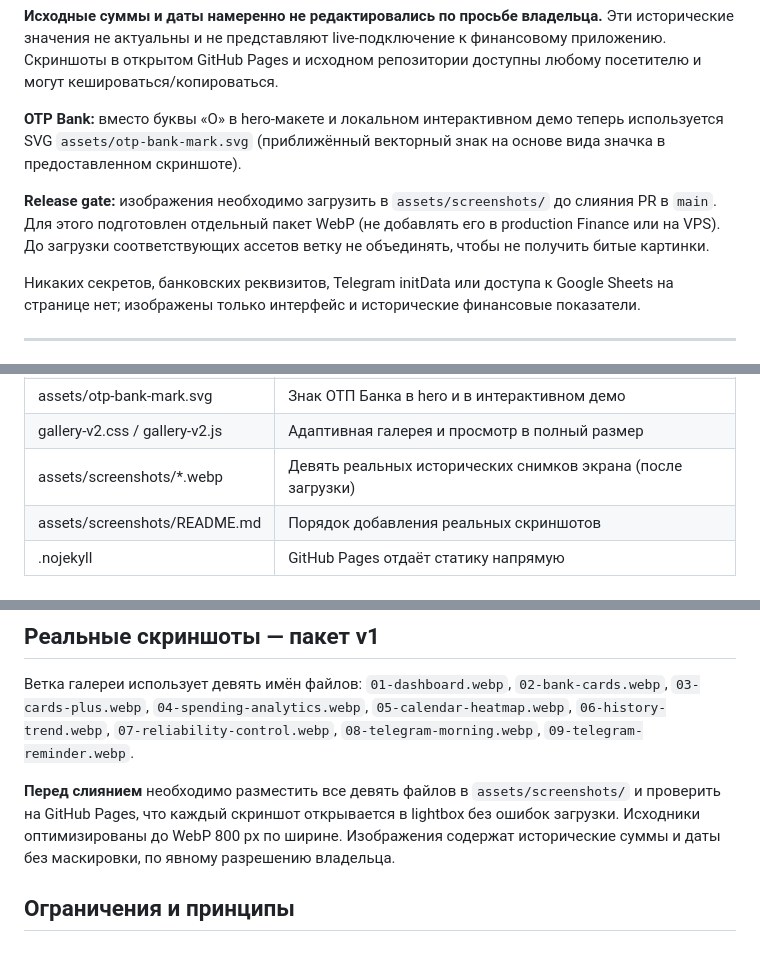
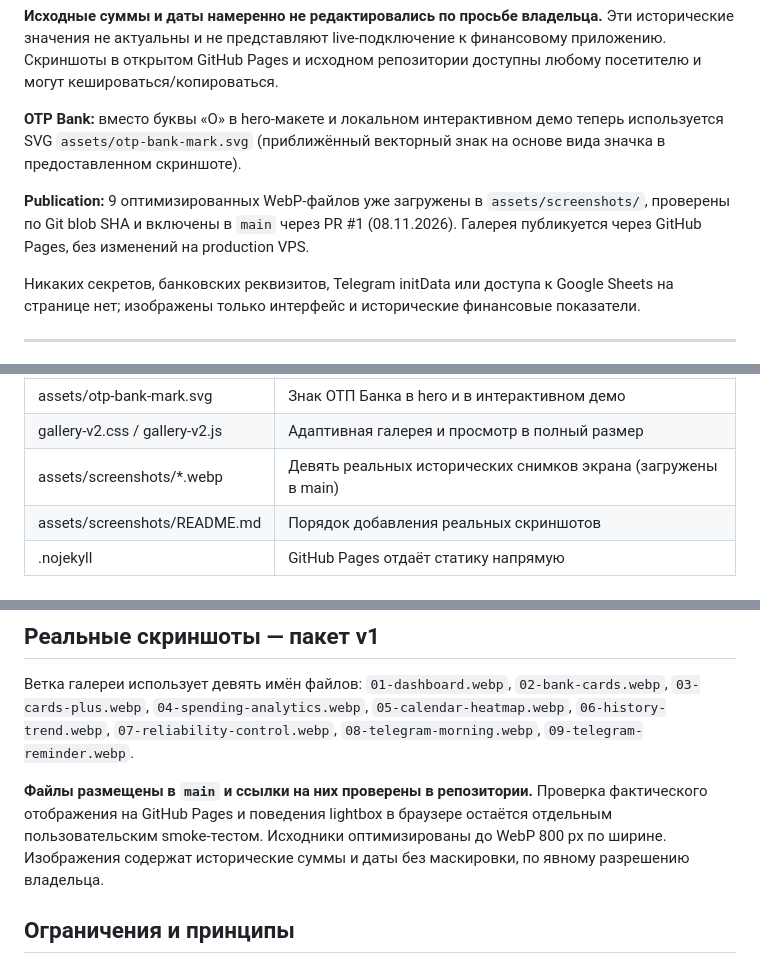
Before and after one commit to sergekoroleff/personal_finance_bot_showcase, a Markdown page: README.md, 3 parts joined by grey strips. Drawn GitHub-style.

Commit message:
docs(showcase): mark gallery assets merged and repository QA passed

```diff
--- a/README.md
+++ b/README.md
@@ -8,7 +8,7 @@
 
 **OTP Bank:** вместо буквы «О» в hero-макете и локальном интерактивном демо теперь используется SVG `assets/otp-bank-mark.svg` (приближённый векторный знак на основе вида значка в предоставленном скриншоте).
 
-**Release gate:** изображения необходимо загрузить в `assets/screenshots/` до слияния PR в `main`. Для этого подготовлен отдельный пакет WebP (не добавлять его в production Finance или на VPS). До загрузки соответствующих ассетов ветку не объединять, чтобы не получить битые картинки.
+**Publication:** 9 оптимизированных WebP-файлов уже загружены в `assets/screenshots/`, проверены по Git blob SHA и включены в `main` через PR #1 (08.11.2026). Галерея публикуется через GitHub Pages, без изменений на production VPS.
 
 Никаких секретов, банковских реквизитов, Telegram initData или доступа к Google Sheets на странице нет; изображены только интерфейс и исторические финансовые показатели.
 
@@ -48,7 +48,7 @@
 | assets/social-card.svg | Иллюстративный превью-баннер для социальных сетей |
 | assets/otp-bank-mark.svg | Знак ОТП Банка в hero и в интерактивном демо |
 | gallery-v2.css / gallery-v2.js | Адаптивная галерея и просмотр в полный размер |
-| assets/screenshots/*.webp | Девять реальных исторических снимков экрана (после загрузки) |
+| assets/screenshots/*.webp | Девять реальных исторических снимков экрана (загружены в main) |
 | assets/screenshots/README.md | Порядок добавления реальных скриншотов |
 | .nojekyll | GitHub Pages отдаёт статику напрямую |
 
@@ -65,7 +65,7 @@
 
 Ветка галереи использует девять имён файлов: `01-dashboard.webp`, `02-bank-cards.webp`, `03-cards-plus.webp`, `04-spending-analytics.webp`, `05-calendar-heatmap.webp`, `06-history-trend.webp`, `07-reliability-control.webp`, `08-telegram-morning.webp`, `09-telegram-reminder.webp`.
 
-**Перед слиянием** необходимо разместить все девять файлов в `assets/screenshots/` и проверить на GitHub Pages, что каждый скриншот открывается в lightbox без ошибок загрузки. Исходники оптимизированы до WebP 800 px по ширине. Изображения содержат исторические суммы и даты без маскировки, по явному разрешению владельца.
+**Файлы размещены в `main` и ссылки на них проверены в репозитории.** Проверка фактического отображения на GitHub Pages и поведения lightbox в браузере остаётся отдельным пользовательским smoke-тестом. Исходники оптимизированы до WebP 800 px по ширине. Изображения содержат исторические суммы и даты без маскировки, по явному разрешению владельца.
 
 ## Ограничения и принципы
 
```
